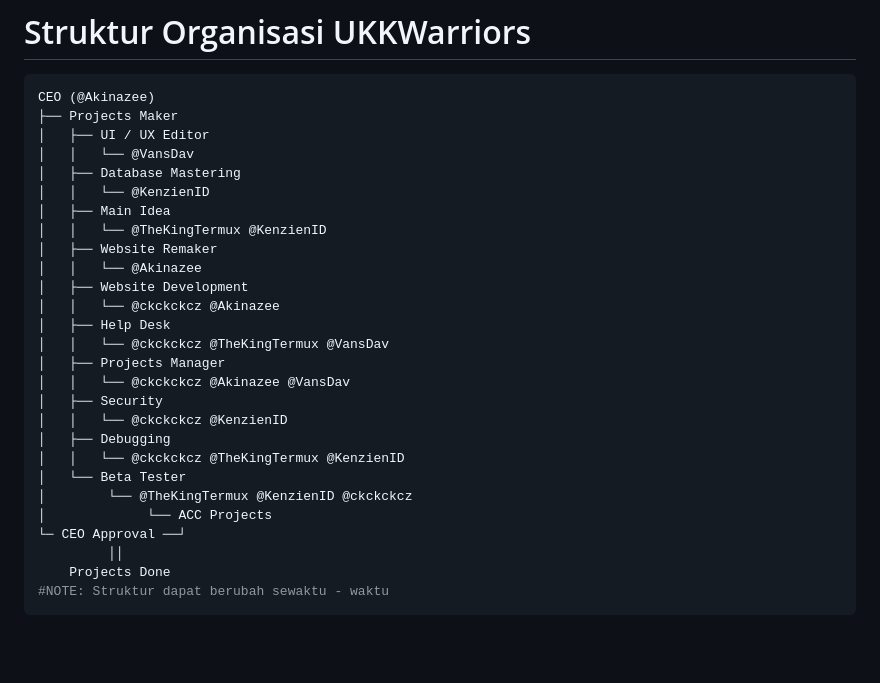
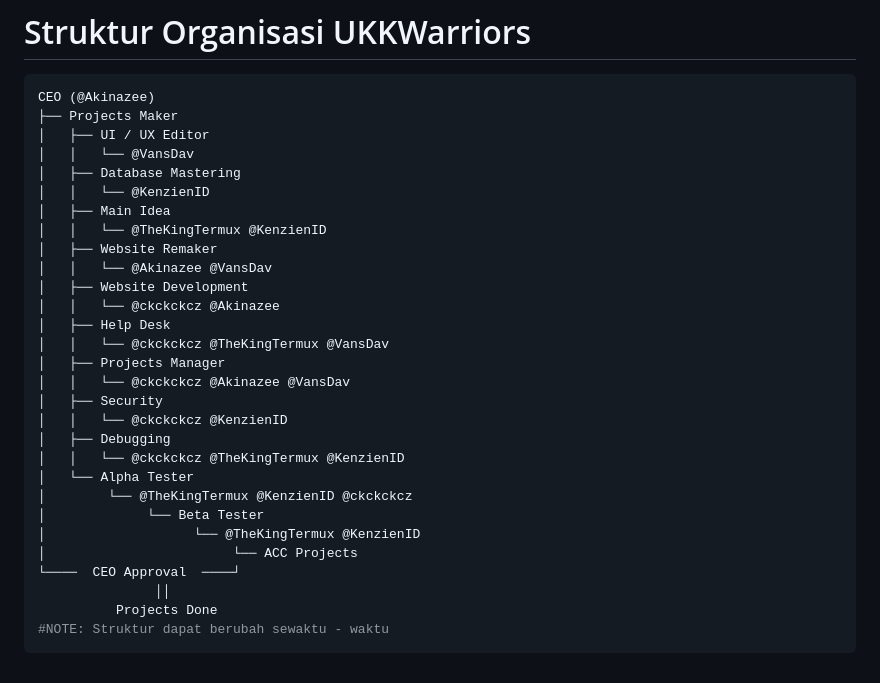
Before and after one commit to UKKWariors/Website-Pengaduan-Masyarakat, a Markdown page: README.md, the part around the change. Drawn GitHub-style; blank space fills up the shorter version.

````diff
--- a/README.md
+++ b/README.md
@@ -83,7 +83,7 @@ CEO (@Akinazee)
 │   ├── Main Idea
 │   │   └── @TheKingTermux @KenzienID
 │   ├── Website Remaker
-│   │   └── @Akinazee
+│   │   └── @Akinazee @VansDav
 │   ├── Website Development
 │   │   └── @ckckckcz @Akinazee
 │   ├── Help Desk
@@ -94,11 +94,13 @@ CEO (@Akinazee)
 │   │   └── @ckckckcz @KenzienID
 │   ├── Debugging
 │   │   └── @ckckckcz @TheKingTermux @KenzienID
-│   └── Beta Tester
+│   └── Alpha Tester
 │        └── @TheKingTermux @KenzienID @ckckckcz
-│             └── ACC Projects
-└─ CEO Approval ──┘
-         ││
-    Projects Done
+│             └── Beta Tester
+│                   └── @TheKingTermux @KenzienID
+│                        └── ACC Projects
+└────  CEO Approval  ────┘
+               ││
+          Projects Done
 #NOTE: Struktur dapat berubah sewaktu - waktu
 ```
````
